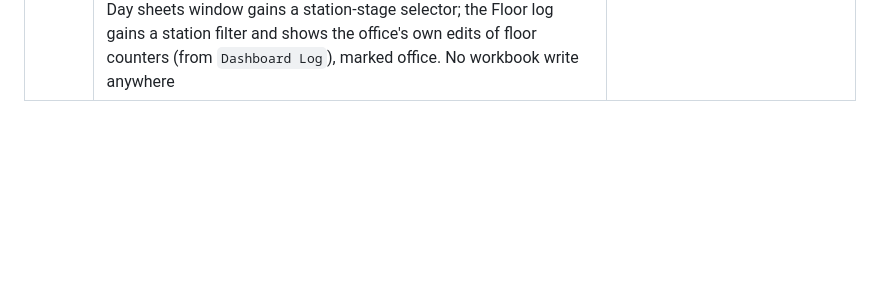
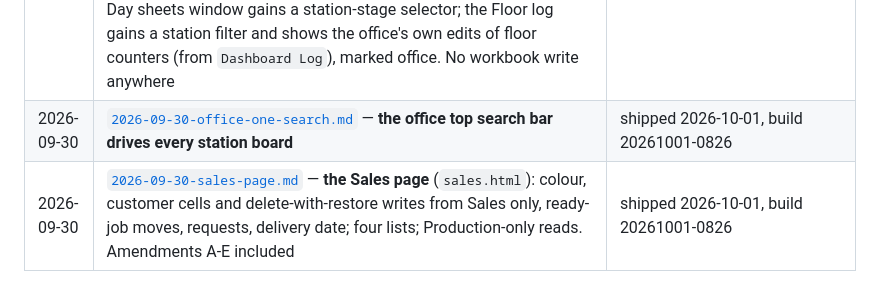
Before and after one commit to Maharshi-Dutta/costello-production-dashboard, a Markdown page: docs/specs/README.md, the part around the change. GitHub-like rendering; blank space fills up the shorter version.

Commit message:
Records for 2026-10-01: Sales page, one search bar, Production only
Co-Authored-By: Claude Opus 5.5 (1M context) <noreply@anthropic.com>

```diff
--- a/docs/specs/README.md
+++ b/docs/specs/README.md
@@ -37,3 +37,5 @@ the code isn't merged yet.
 | 2026-09-24 | [`2026-09-24-finished-tab-glass-glazing-search.md`](2026-09-24-finished-tab-glass-glazing-search.md) — **the same On floor / Finished tabs on glass and glazing, and search across both tabs on all three tablets**. Glazing gets `glzTabs` and a section badge. Glass gets two new list columns (`Section`, `OnSheet`, added by script) so the feeder can send every job with glass still on the sheet, not only In production ones, while `Active` keeps meaning In production only. Typing in the search box auto-switches to the other tab when only it matches, shows an "N more in …" line when both match, and restores the pre-search tab on clearing. No remake and no "Sent to floor" button on glass or glazing | shipped 2026-09-24, build 20260924-1248 |
 | 2026-09-25 | [`2026-09-25-fabrication-station.md`](2026-09-25-fabrication-station.md) — **the fourth floor station, fabrication** (`fabrication.html` + `fabrication.js` + `fabrication-core.js`, lists `Fabrication station` + `Fabrication assignments`): one row per job and product group, F / S / T counters (all three parts, unlike welding); On floor / Finished tabs; office board with − + All None; **the fourth sanctioned fill** — the office paints a group's F/S/T cell lavender (started) / purple (done) only where the office's own record is blank, never lowering it. Part B adds assignments, approval, urgent flags and open-page notifications. Amendments after the 2026-09-28 demo: eligibility per group **and part** (`Stages` gains `GROUP:parts`), and later sections (Ready to fit, Collect & supply, customer won't take) shown finished green, display only | shipped 2026-09-28, build 20260928-0959 |
 | 2026-09-28 | [`2026-09-28-day-sheets-welding-hotmelt-floor-log.md`](2026-09-28-day-sheets-welding-hotmelt-floor-log.md) — **end-of-day sheets for welding (squares) and hotmelting (DG / TG typed, beside the tablet's own count of the person's taps, `Counted`), and one Floor log for every station**. No weekly target on either new stage. The tablet sheet moves from `station.js` into `station-ui.js` (`STU.stuDaySheet`) and is shared. Welding's sheet goes to a second `Station day sheets` list in `Floor stations`. The office's Day sheets window gains a station-stage selector; the Floor log gains a station filter and shows the office's own edits of floor counters (from `Dashboard Log`), marked office. No workbook write anywhere | shipped 2026-09-28, build 20260928-1149 |
+| 2026-09-30 | [`2026-09-30-office-one-search.md`](2026-09-30-office-one-search.md) — **the office top search bar drives every station board** | shipped 2026-10-01, build 20261001-0826 |
+| 2026-09-30 | [`2026-09-30-sales-page.md`](2026-09-30-sales-page.md) — **the Sales page** (`sales.html`): colour, customer cells and delete-with-restore writes from Sales only, ready-job moves, requests, delivery date; four lists; Production-only reads. Amendments A-E included | shipped 2026-10-01, build 20261001-0826 |
```
Also changed, not shown: docs/HISTORY.md (+38 -0 lines).
